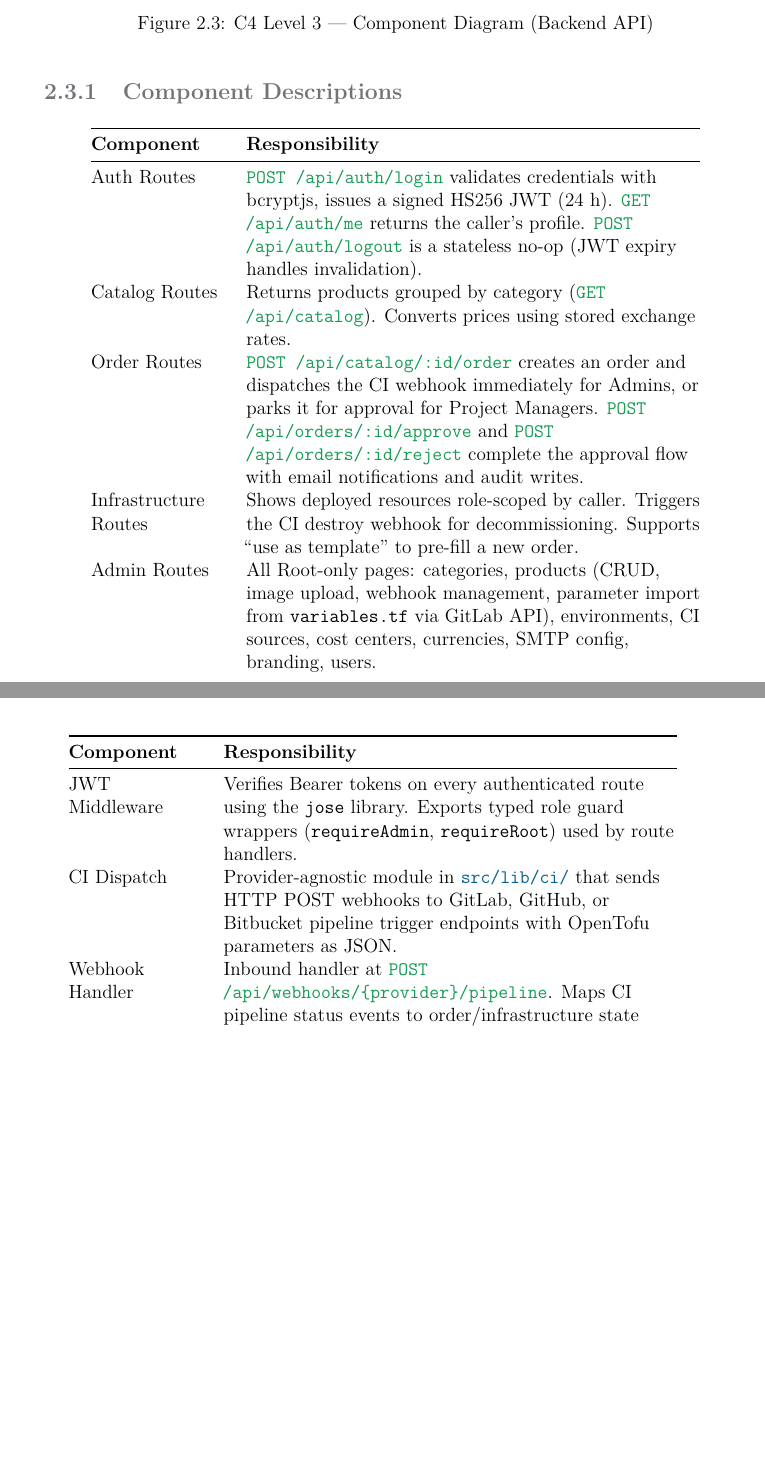
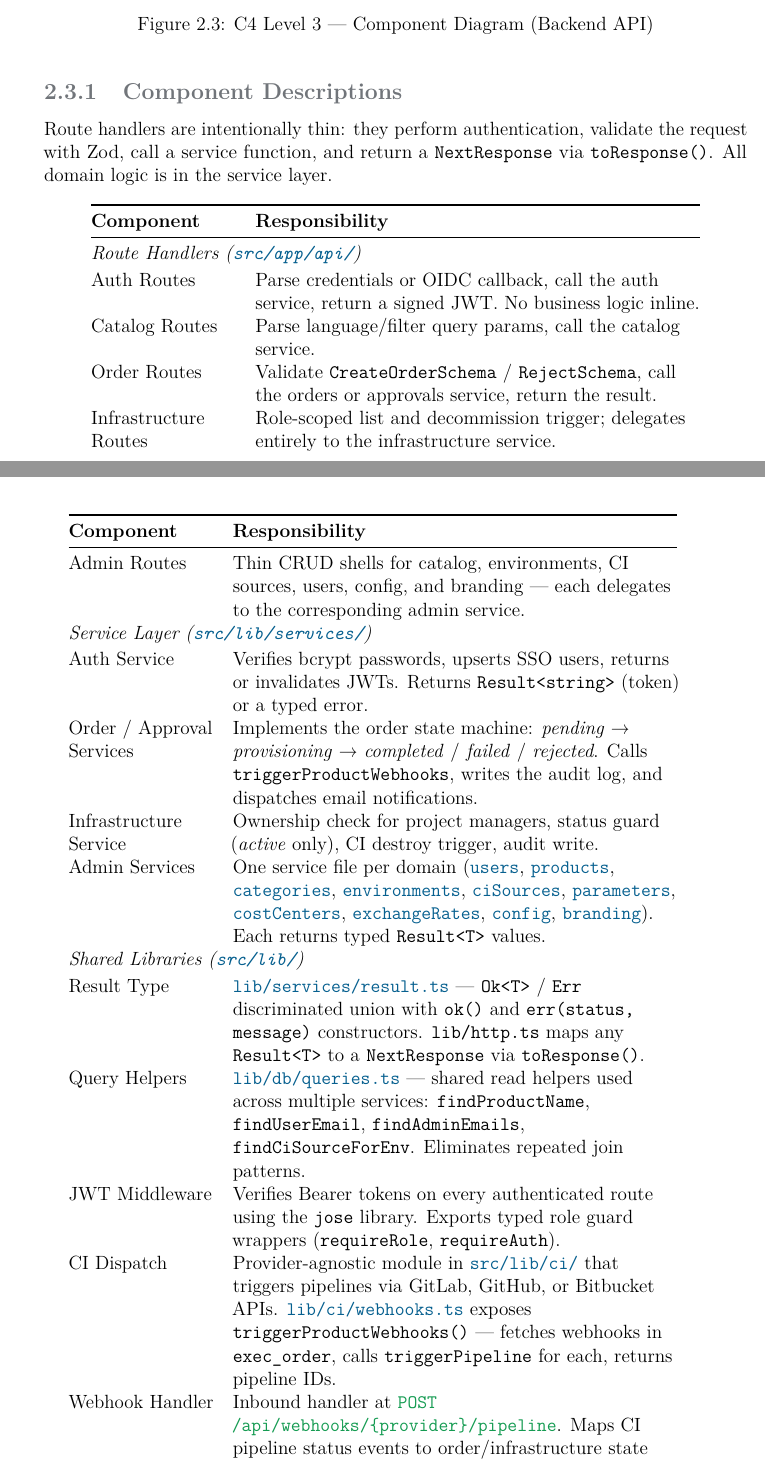
Before and after one commit to Maximilian-Maag/open-hybrid-cloud, a LaTeX thesis (docs/handbook.tex): two parts of pages 15 and 16 of 99 before the commit and two parts of pages 15 and 16 of 100 after it, joined at a grey line, cut so that both start at the same text, the shorter picture padded with empty space. Compiled offline with pdfLaTeX.

Commit message:
docs: update architecture docs for service layer refactoring
- README: reflect lib/services/, lib/http.ts, lib/db/queries.ts in
  project structure; rename email/ → notification/
- workspace.dsl: expand backend components to include service layer
  (svc_orders, svc_approvals, svc_infrastructure, svc_admin, svc_auth,
  lib_queries, lib_result); update all component relationships to show
  route → service → shared-lib → DB/external dependency flow
- handbook.tex: update L2 backend description, redesign L3 component
  diagram with route/service/lib rows, rewrite component descriptions
  table with service layer entries, update L4 code flows to reference
  service functions, add Design Decision section for service layer

Co-Authored-By: Claude Sonnet 4.6 <noreply@anthropic.com>

```diff
--- a/docs/handbook.tex
+++ b/docs/handbook.tex
@@ -579,9 +585,9 @@ its major logical components.
 \resizebox{\textwidth}{!}{%
 \begin{tikzpicture}[node distance=0.7cm and 0.6cm]
 
-  % Top row — route handler groups
+  % Top row — thin route handler groups
   \node[c4component] (auth)
-    {\textbf{Auth Routes}\\[2pt]\scriptsize login, me, logout};
+    {\textbf{Auth Routes}\\[2pt]\scriptsize login, me, password};
   \node[c4component, right=of auth] (catalog)
     {\textbf{Catalog Routes}\\[2pt]\scriptsize Products, categories, pricing};
   \node[c4component, right=of catalog] (order)
@@ -591,24 +597,49 @@ its major logical components.
   \node[c4component, right=of infra] (admin)
     {\textbf{Admin Routes}\\[2pt]\scriptsize Catalog \& config mgmt};
 
-  % Middle row — lib modules
-  \node[c4component, below=0.9cm of auth] (jwtmw)
+  % Middle row — service layer
+  \node[c4component, below=0.9cm of auth] (sauth)
+    {\textbf{Auth Service}\\[2pt]\scriptsize credentials, SSO upsert};
+  \node[c4component, right=of sauth] (sorder)
+    {\textbf{Order Service}\\[2pt]\scriptsize state machine, CI trigger};
+  \node[c4component, right=of sorder] (sinfra)
+    {\textbf{Infrastructure Service}\\[2pt]\scriptsize decommission logic};
+  \node[c4component, right=of sinfra] (sadmin)
+    {\textbf{Admin Services}\\[2pt]\scriptsize CRUD, exchange, config};
+
+  % Lower-middle row — lib modules
+  \node[c4component, below=0.9cm of sauth] (jwtmw)
     {\textbf{JWT Middleware}\\[2pt]\scriptsize Verify token, role guards};
   \node[c4component, right=of jwtmw] (ci)
     {\textbf{CI Dispatch}\\[2pt]\scriptsize GitLab/GitHub/Bitbucket};
   \node[c4component, right=of ci] (webhook)
     {\textbf{Webhook Handler}\\[2pt]\scriptsize Inbound pipeline events};
   \node[c4component, right=of webhook] (email)
-    {\textbf{Email}\\[2pt]\scriptsize nodemailer SMTP};
-  \node[c4component, right=of email] (bootstrap)
-    {\textbf{Bootstrap}\\[2pt]\scriptsize Root user seed};
+    {\textbf{Notification}\\[2pt]\scriptsize nodemailer SMTP};
+  \node[c4component, right=of email] (queries)
+    {\textbf{Query Helpers}\\[2pt]\scriptsize findProductName, findUserEmail};
 
   % Bottom row — data layer
   \node[c4database, below=0.9cm of jwtmw, text width=2.8cm] (drizzle)
     {\textbf{Drizzle ORM}\\[2pt]\scriptsize Schema + typed queries};
 
-  % Arrows: components to drizzle
-  \foreach \n in {auth, catalog, order, infra, admin, jwtmw, ci, webhook, email, bootstrap}
+  % Arrows: routes → services
+  \draw[->, thick] (auth) -- (sauth);
+  \draw[->, thick] (catalog) -- (sorder);
+  \draw[->, thick] (order) -- (sorder);
+  \draw[->, thick] (infra) -- (sinfra);
+  \draw[->, thick] (admin) -- (sadmin);
+
+  % Arrows: services to lib
+  \foreach \n in {sauth, sorder, sinfra, sadmin}
+    \draw[->, thick, draw=gray!60] (\n) -- (ci);
+  \foreach \n in {sauth, sorder, sinfra, sadmin}
+    \draw[->, thick, draw=gray!60] (\n) -- (email);
+  \foreach \n in {sauth, sorder, sinfra, sadmin}
+    \draw[->, thick, draw=gray!60] (\n) -- (queries);
+
+  % Arrows: everything to drizzle
+  \foreach \n in {jwtmw, ci, webhook, email, queries, sauth, sorder, sinfra, sadmin}
     \draw[->, thick, draw=gray!40, dashed] (\n) -- (drizzle);
 
 \end{tikzpicture}
@@ -619,43 +650,67 @@ its major logical components.
 
 \subsection{Component Descriptions}
 
-\begin{longtable}{@{}L{3.0cm}L{10cm}@{}}
+Route handlers are intentionally thin: they perform authentication, validate the request with
+Zod, call a service function, and return a \code{NextResponse} via \code{toResponse()}.
+All domain logic is in the service layer.
+
+\begin{longtable}{@{}L{3.2cm}L{9.8cm}@{}}
   \toprule
   \textbf{Component} & \textbf{Responsibility} \\
   \midrule
   \endhead
+  \multicolumn{2}{@{}l}{\textit{Route Handlers (\file{src/app/api/})}} \\[2pt]
   Auth Routes &
-    \route{POST /api/auth/login} validates credentials with bcryptjs,
-    issues a signed HS256 JWT (24 h). \route{GET /api/auth/me} returns
-    the caller's profile. \route{POST /api/auth/logout} is a stateless
-    no-op (JWT expiry handles invalidation). \\[4pt]
+    Parse credentials or OIDC callback, call the auth service, return a
+    signed JWT. No business logic inline. \\[4pt]
   Catalog Routes &
-    Returns products grouped by category (\route{GET /api/catalog}).
-    Converts prices using stored exchange rates. \\[4pt]
+    Parse language/filter query params, call the catalog service. \\[4pt]
   Order Routes &
-    \route{POST /api/catalog/:id/order} creates an order and dispatches
-    the CI webhook immediately for Admins, or parks it for approval for
-    Project Managers. \route{POST /api/orders/:id/approve} and
-    \route{POST /api/orders/:id/reject} complete the approval flow with
-    email notifications and audit writes. \\[4pt]
+    Validate \code{CreateOrderSchema} / \code{RejectSchema}, call the orders or
+    approvals service, return the result. \\[4pt]
   Infrastructure Routes &
-    Shows deployed resources role-scoped by caller. Triggers the CI
-    destroy webhook for decommissioning. Supports ``use as template''
-    to pre-fill a new order. \\[4pt]
+    Role-scoped list and decommission trigger; delegates entirely to the
+    infrastructure service. \\[4pt]
   Admin Routes &
-    All Root-only pages: categories, products (CRUD, image upload,
-    webhook management, parameter import from \code{variables.tf} via
-    GitLab API), environments, CI sources, cost centers, currencies,
-    SMTP config, branding, users. \\[4pt]
+    Thin CRUD shells for catalog, environments, CI sources, users, config,
+    and branding — each delegates to the corresponding admin service. \\[6pt]
+  \multicolumn{2}{@{}l}{\textit{Service Layer (\file{src/lib/services/})}} \\[2pt]
+  Auth Service &
+    Verifies bcrypt passwords, upserts SSO users, returns or invalidates JWTs.
+    Returns \code{Result<string>} (token) or a typed error. \\[4pt]
+  Order / Approval Services &
+    Implements the order state machine: \textit{pending} →
+    \textit{provisioning} → \textit{completed} / \textit{failed} / \textit{rejected}.
+    Calls \code{triggerProductWebhooks}, writes the audit log,
+    and dispatches email notifications. \\[4pt]
+  Infrastructure Service &
+    Ownership check for project managers, status guard (\textit{active} only),
+    CI destroy trigger, audit write. \\[4pt]
+  Admin Services &
+    One service file per domain (\file{users}, \file{products}, \file{categories},
+    \file{environments}, \file{ciSources}, \file{parameters}, \file{costCenters},
+    \file{exchangeRates}, \file{config}, \file{branding}).
+    Each returns typed \code{Result<T>} values. \\[6pt]
+  \multicolumn{2}{@{}l}{\textit{Shared Libraries (\file{src/lib/})}} \\[2pt]
+  Result Type &
+    \file{lib/services/result.ts} — \code{Ok<T>} / \code{Err} discriminated union
+    with \code{ok()} and \code{err(status, message)} constructors.
+    \code{lib/http.ts} maps any \code{Result<T>} to a \code{NextResponse}
+    via \code{toResponse()}. \\[4pt]
+  Query Helpers &
+    \file{lib/db/queries.ts} — shared read helpers used across multiple services:
+    \code{findProductName}, \code{findUserEmail}, \code{findAdminEmails},
+    \code{findCiSourceForEnv}. Eliminates repeated join patterns. \\[4pt]
   JWT Middleware &
     Verifies Bearer tokens on every authenticated route using the
     \code{jose} library. Exports typed role guard wrappers
-    (\code{requireAdmin}, \code{requireRoot}) used by route handlers. \\[4pt]
+    (\code{requireRole}, \code{requireAuth}). \\[4pt]
   CI Dispatch &
-    Provider-agnostic module in \file{src/lib/ci/} that sends HTTP
-    POST webhooks to GitLab, GitHub, or Bitbucket pipeline trigger
-    endpoints with OpenTofu parameters as JSON. \\[4pt]
+    Provider-agnostic module in \file{src/lib/ci/} that triggers pipelines via
+    GitLab, GitHub, or Bitbucket APIs. \file{lib/ci/webhooks.ts} exposes
+    \code{triggerProductWebhooks()} — fetches webhooks in \code{exec\_order},
+    calls \code{triggerPipeline} for each, returns pipeline IDs. \\[4pt]
   Webhook Handler &
     Inbound handler at \route{POST /api/webhooks/\{provider\}/pipeline}.
-    Maps CI pipeline status events to order/infrastructure state updates
-    and dispatches email notifications on completion or failure. \\[4pt]
+    Maps CI pipeline status events to order/infrastructure state updates;
+    fetches job traces to parse OpenTofu outputs on success. \\[4pt]
@@ -703 +756,0 @@ its major logical components.
-  \item For each configured webhook (ordered by \code{exec\_order}): an
```
Also changed, not shown: README.md, docs/handbook.tex (139 more changed lines), 1 other file.
